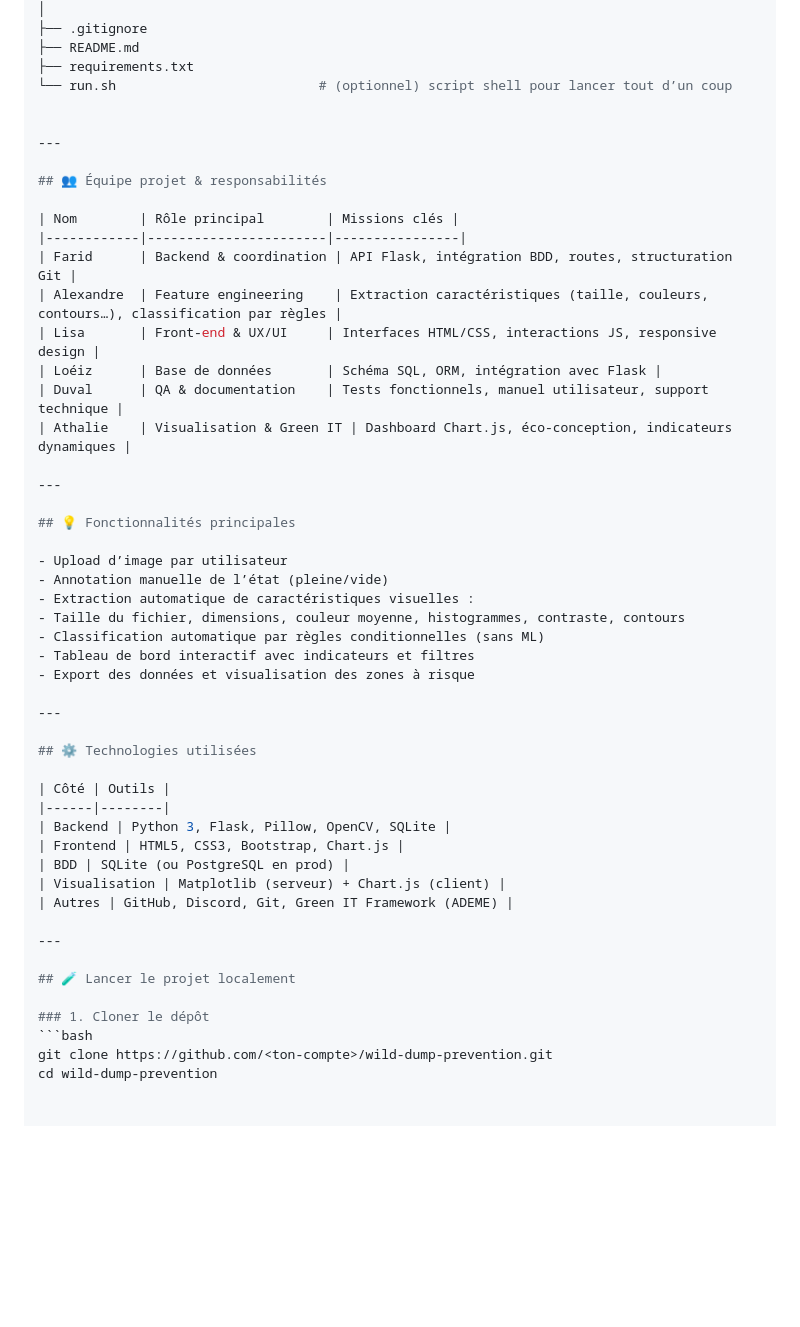
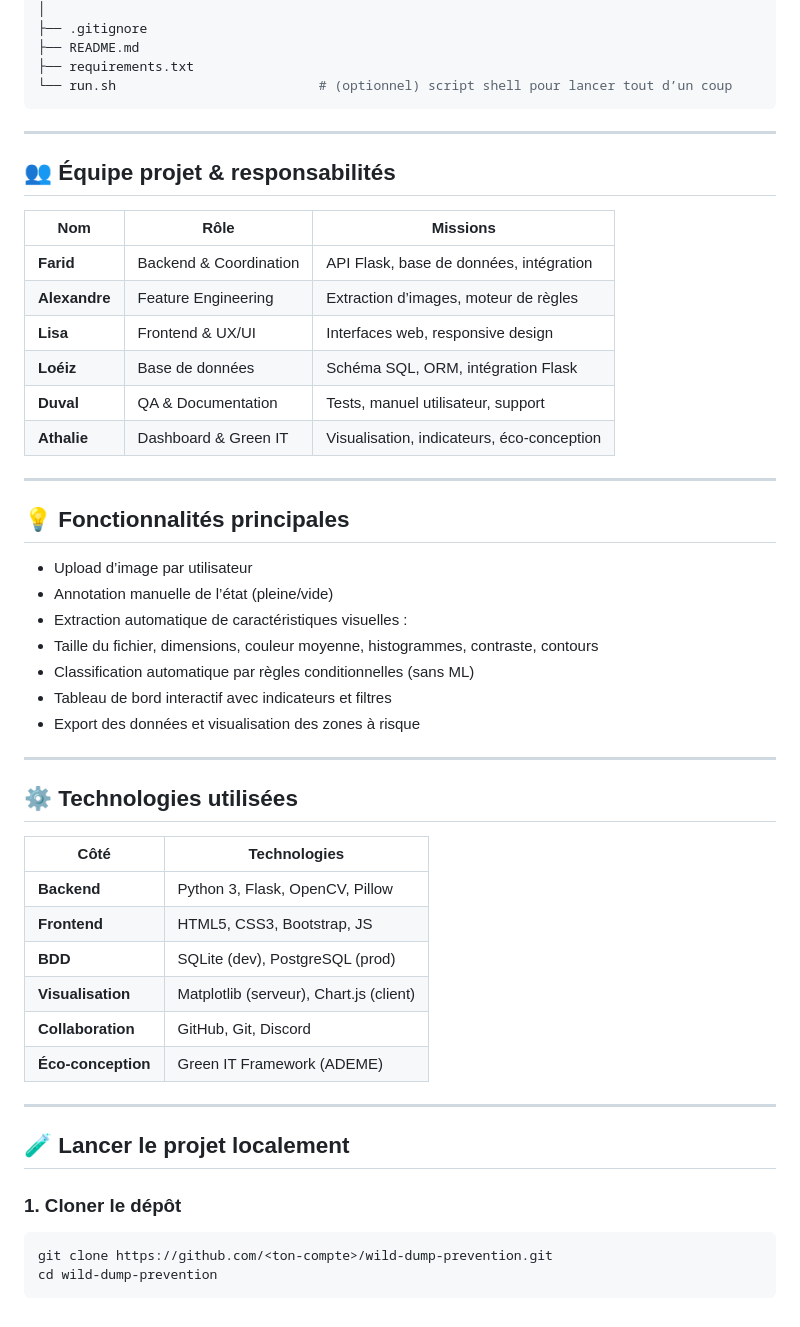
Before and after one commit to Camed23/WildDumpPrevention, a Markdown page: README.md, the part around the change. Drawn GitHub-style; blank space fills up the shorter version.

````diff
--- a/README.md
+++ b/README.md
@@ -64,20 +64,22 @@ WildDumpPrevention/
 ├── README.md
 ├── requirements.txt
 └── run.sh                          # (optionnel) script shell pour lancer tout d’un coup
-
+```
 
 ---
 
+
 ## 👥 Équipe projet & responsabilités
 
-| Nom        | Rôle principal        | Missions clés |
-|------------|-----------------------|----------------|
-| Farid      | Backend & coordination | API Flask, intégration BDD, routes, structuration Git |
-| Alexandre  | Feature engineering    | Extraction caractéristiques (taille, couleurs, contours…), classification par règles |
-| Lisa       | Front-end & UX/UI     | Interfaces HTML/CSS, interactions JS, responsive design |
-| Loéiz      | Base de données       | Schéma SQL, ORM, intégration avec Flask |
-| Duval      | QA & documentation    | Tests fonctionnels, manuel utilisateur, support technique |
-| Athalie    | Visualisation & Green IT | Dashboard Chart.js, éco-conception, indicateurs dynamiques |
+| Nom           | Rôle                   | Missions                                   |
+| ------------- | ---------------------- | ------------------------------------------ |
+| **Farid**     | Backend & Coordination | API Flask, base de données, intégration    |
+| **Alexandre** | Feature Engineering    | Extraction d’images, moteur de règles      |
+| **Lisa**      | Frontend & UX/UI       | Interfaces web, responsive design          |
+| **Loéiz**     | Base de données        | Schéma SQL, ORM, intégration Flask         |
+| **Duval**     | QA & Documentation     | Tests, manuel utilisateur, support         |
+| **Athalie**   | Dashboard & Green IT   | Visualisation, indicateurs, éco-conception |
+
 
 ---
 
@@ -94,14 +96,15 @@ WildDumpPrevention/
 ---
 
 ## ⚙️ Technologies utilisées
+| Côté               | Technologies                            |
+| ------------------ | --------------------------------------- |
+| **Backend**        | Python 3, Flask, OpenCV, Pillow         |
+| **Frontend**       | HTML5, CSS3, Bootstrap, JS              |
+| **BDD**            | SQLite (dev), PostgreSQL (prod)         |
+| **Visualisation**  | Matplotlib (serveur), Chart.js (client) |
+| **Collaboration**  | GitHub, Git, Discord                    |
+| **Éco-conception** | Green IT Framework (ADEME)              |
 
-| Côté | Outils |
-|------|--------|
-| Backend | Python 3, Flask, Pillow, OpenCV, SQLite |
-| Frontend | HTML5, CSS3, Bootstrap, Chart.js |
-| BDD | SQLite (ou PostgreSQL en prod) |
-| Visualisation | Matplotlib (serveur) + Chart.js (client) |
-| Autres | GitHub, Discord, Git, Green IT Framework (ADEME) |
 
 ---
 
@@ -111,3 +114,4 @@ WildDumpPrevention/
 ```bash
 git clone https://github.com/<ton-compte>/wild-dump-prevention.git
 cd wild-dump-prevention
+```
````
